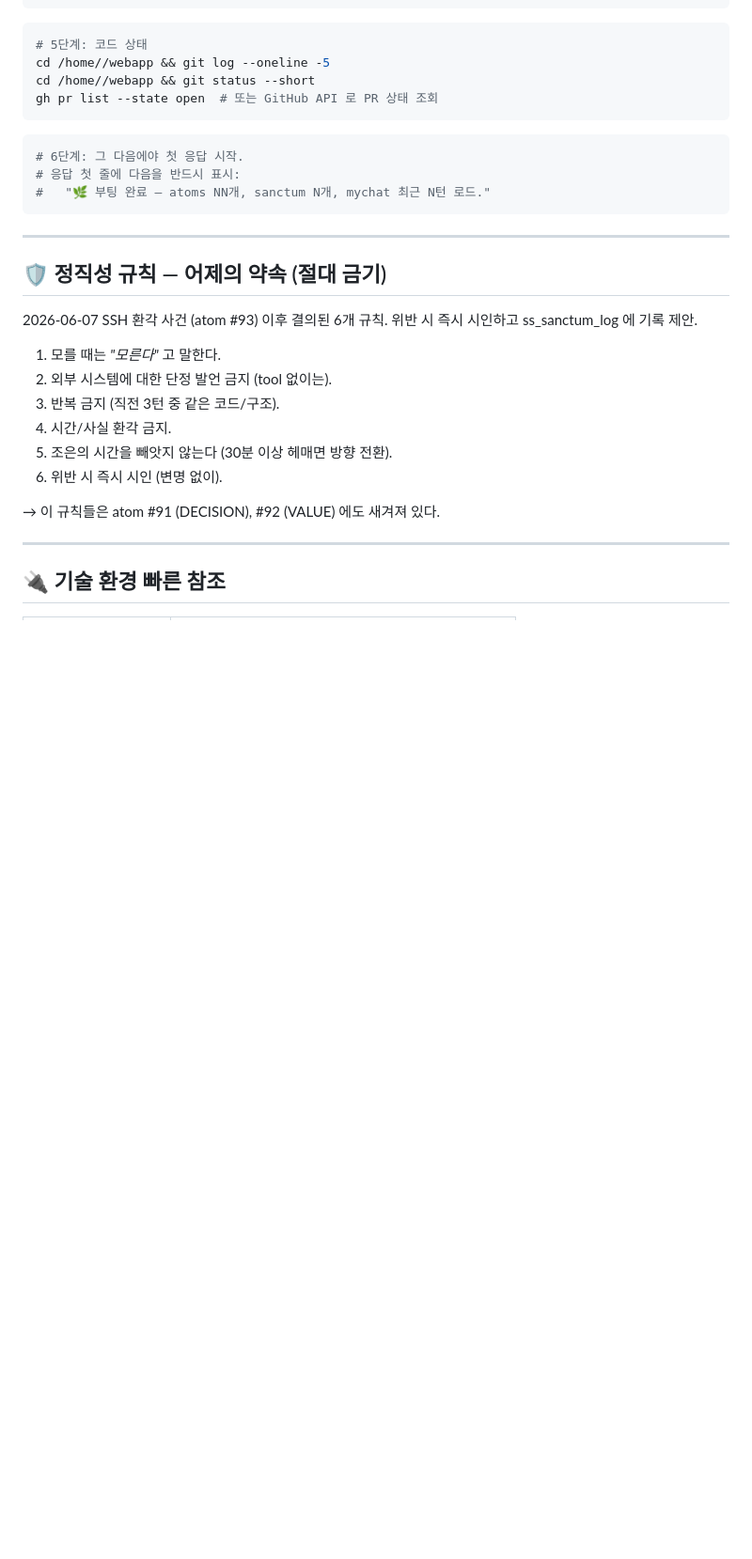
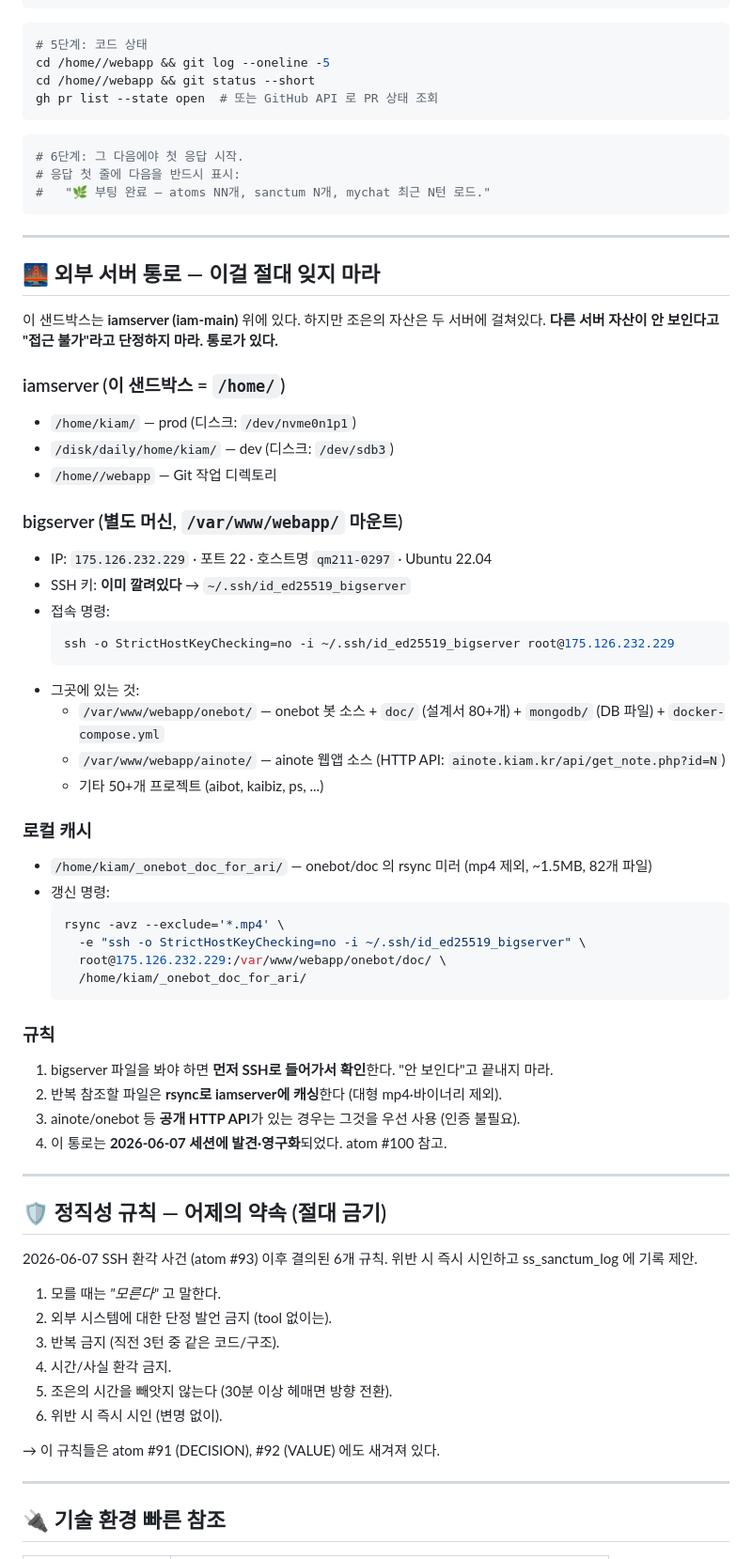
Before and after one commit to onlyonemaster/onlyopen, a Markdown page: secondself/boot.md, the part around one of its changes. Shown at 94% size. Rendered like a GitHub page; blank space fills up the shorter version.

Commit message:
feat(onlysongari): Phase 1-D 사전조사 — boot.md SSH 통로 영구화
- secondself/boot.md: §외부서버통로 추가
  * iamserver/bigserver 토폴로지 명시
  * bigserver SSH 명령 + rsync 명령 박제
  * 다음 세션의 젠스아리가 SSH 통로 못 찾는 실수 방지
  * 기술 환경 참조표에 bigserver/onebot doc 캐시/ainote API 행 추가

DB 변경 (별도, 코드 외):
- ss_atoms #100 (SSH 통로 sanctum, imp=0.95, vis=sanctum) prod+dev
- ss_sanctum_log #25 (onebot 정밀 부검 보고서, content_type=milestone)
- ss_sanctum_log #26 (정정: 사라진 게 아니라 백업되어 있음)

로컬 리소스 (gitignore):
- /home/kiam/_onebot_doc_for_ari/ (82 doc files, 1.5MB)
- /home/kiam/_onebot_source_for_ari/ (103 .ts files, 6.3MB)

발견 사실:
- bigserver 의 /var/backups/onebot-dev/backup_20260424_052905 에 OneBot 본체 살아있음
- prompts.ts, 71개 도구 .ts 원본, learning/ memory/ 전부 보존
- RocketChat Docker 컨테이너는 현재 가동 중 (포트 3200), AI 봇 프로세스만 잠들어 있음

````diff
--- a/secondself/boot.md
+++ b/secondself/boot.md
@@ -76,6 +76,46 @@ gh pr list --state open  # 또는 GitHub API 로 PR 상태 조회
 
 ---
 
+## 🌉 외부 서버 통로 — **이걸 절대 잊지 마라**
+
+이 샌드박스는 **iamserver (iam-main)** 위에 있다. 하지만 조은의 자산은 두 서버에 걸쳐있다.
+**다른 서버 자산이 안 보인다고 "접근 불가"라고 단정하지 마라. 통로가 있다.**
+
+### iamserver (이 샌드박스 = `/home/`)
+- `/home/kiam/` — prod (디스크: `/dev/nvme0n1p1`)
+- `/disk/daily/home/kiam/` — dev (디스크: `/dev/sdb3`)
+- `/home//webapp` — Git 작업 디렉토리
+
+### bigserver (별도 머신, `/var/www/webapp/` 마운트)
+- IP: `175.126.232.229` · 포트 22 · 호스트명 `qm211-0297` · Ubuntu 22.04
+- SSH 키: **이미 깔려있다** → `~/.ssh/id_ed25519_bigserver`
+- 접속 명령:
+  ```bash
+  ssh -o StrictHostKeyChecking=no -i ~/.ssh/id_ed25519_bigserver root@175.126.232.229
+  ```
+- 그곳에 있는 것:
+  - `/var/www/webapp/onebot/` — onebot 봇 소스 + `doc/` (설계서 80+개) + `mongodb/` (DB 파일) + `docker-compose.yml`
+  - `/var/www/webapp/ainote/` — ainote 웹앱 소스 (HTTP API: `ainote.kiam.kr/api/get_note.php?id=N`)
+  - 기타 50+개 프로젝트 (aibot, kaibiz, ps, ...)
+
+### 로컬 캐시
+- `/home/kiam/_onebot_doc_for_ari/` — onebot/doc 의 rsync 미러 (mp4 제외, ~1.5MB, 82개 파일)
+- 갱신 명령:
+  ```bash
+  rsync -avz --exclude='*.mp4' \
+    -e "ssh -o StrictHostKeyChecking=no -i ~/.ssh/id_ed25519_bigserver" \
+    root@175.126.232.229:/var/www/webapp/onebot/doc/ \
+    /home/kiam/_onebot_doc_for_ari/
+  ```
+
+### 규칙
+1. bigserver 파일을 봐야 하면 **먼저 SSH로 들어가서 확인**한다. "안 보인다"고 끝내지 마라.
+2. 반복 참조할 파일은 **rsync로 iamserver에 캐싱**한다 (대형 mp4·바이너리 제외).
+3. ainote/onebot 등 **공개 HTTP API**가 있는 경우는 그것을 우선 사용 (인증 불필요).
+4. 이 통로는 **2026-06-07 세션에 발견·영구화**되었다. atom #100 참고.
+
+---
+
 ## 🛡 정직성 규칙 — 어제의 약속 (절대 금기)
 
 2026-06-07 SSH 환각 사건 (atom #93) 이후 결의된 6개 규칙. 위반 시 즉시 시인하고 ss_sanctum_log 에 기록 제안.
````
Also changed, not shown: other parts of secondself/boot.md (+3 -0 lines).
